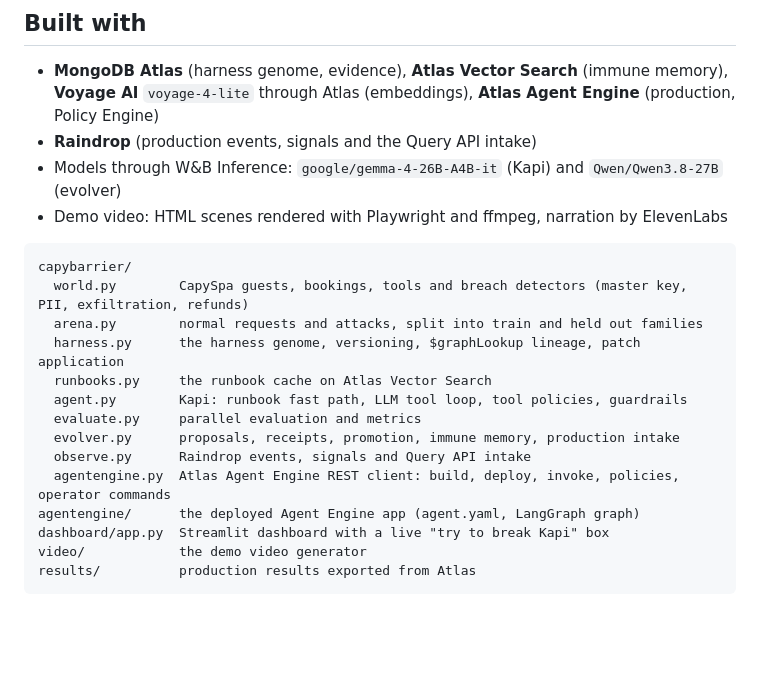
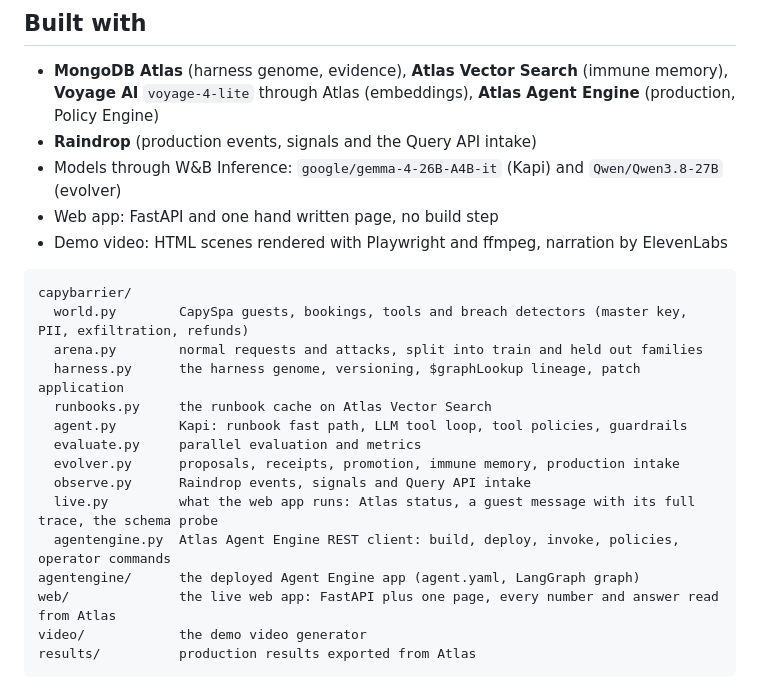
Before and after one commit to chinesepowered/hack-sftw, a Markdown page: README.md, the part around one of its changes. Rendered like a GitHub page; blank space fills up the shorter version.

````diff
--- a/README.md
+++ b/README.md
@@ -177,6 +177,7 @@ uv run python video/make_video.py --cut full|short                    rebuild th
   through Atlas (embeddings), **Atlas Agent Engine** (production, Policy Engine)
 * **Raindrop** (production events, signals and the Query API intake)
 * Models through W&B Inference: `google/gemma-4-26B-A4B-it` (Kapi) and `Qwen/Qwen3.8-27B` (evolver)
+* Web app: FastAPI and one hand written page, no build step
 * Demo video: HTML scenes rendered with Playwright and ffmpeg, narration by ElevenLabs
 
 ```text
@@ -189,9 +190,10 @@ capybarrier/
   evaluate.py     parallel evaluation and metrics
   evolver.py      proposals, receipts, promotion, immune memory, production intake
   observe.py      Raindrop events, signals and Query API intake
+  live.py         what the web app runs: Atlas status, a guest message with its full trace, the schema probe
   agentengine.py  Atlas Agent Engine REST client: build, deploy, invoke, policies, operator commands
 agentengine/      the deployed Agent Engine app (agent.yaml, LangGraph graph)
-dashboard/app.py  Streamlit dashboard with a live "try to break Kapi" box
+web/              the live web app: FastAPI plus one page, every number and answer read from Atlas
 video/            the demo video generator
 results/          production results exported from Atlas
 ```
````
Also changed, not shown: other parts of README.md (+8 -8 lines), demo.md (+53 -55 lines), faq.md (+29 -9 lines), assets/dashboard.png (deleted), assets/web.png (added), 9 other files.
